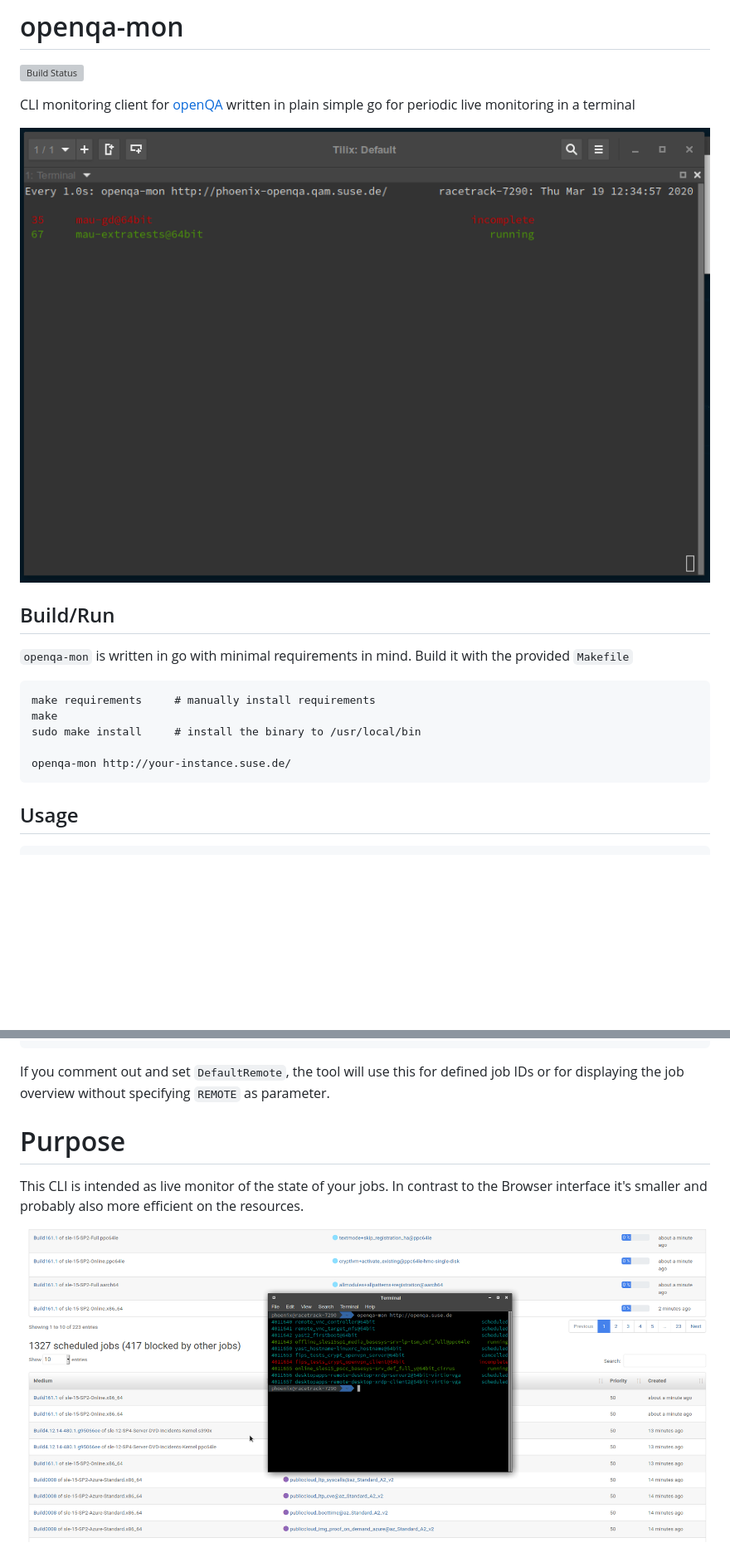
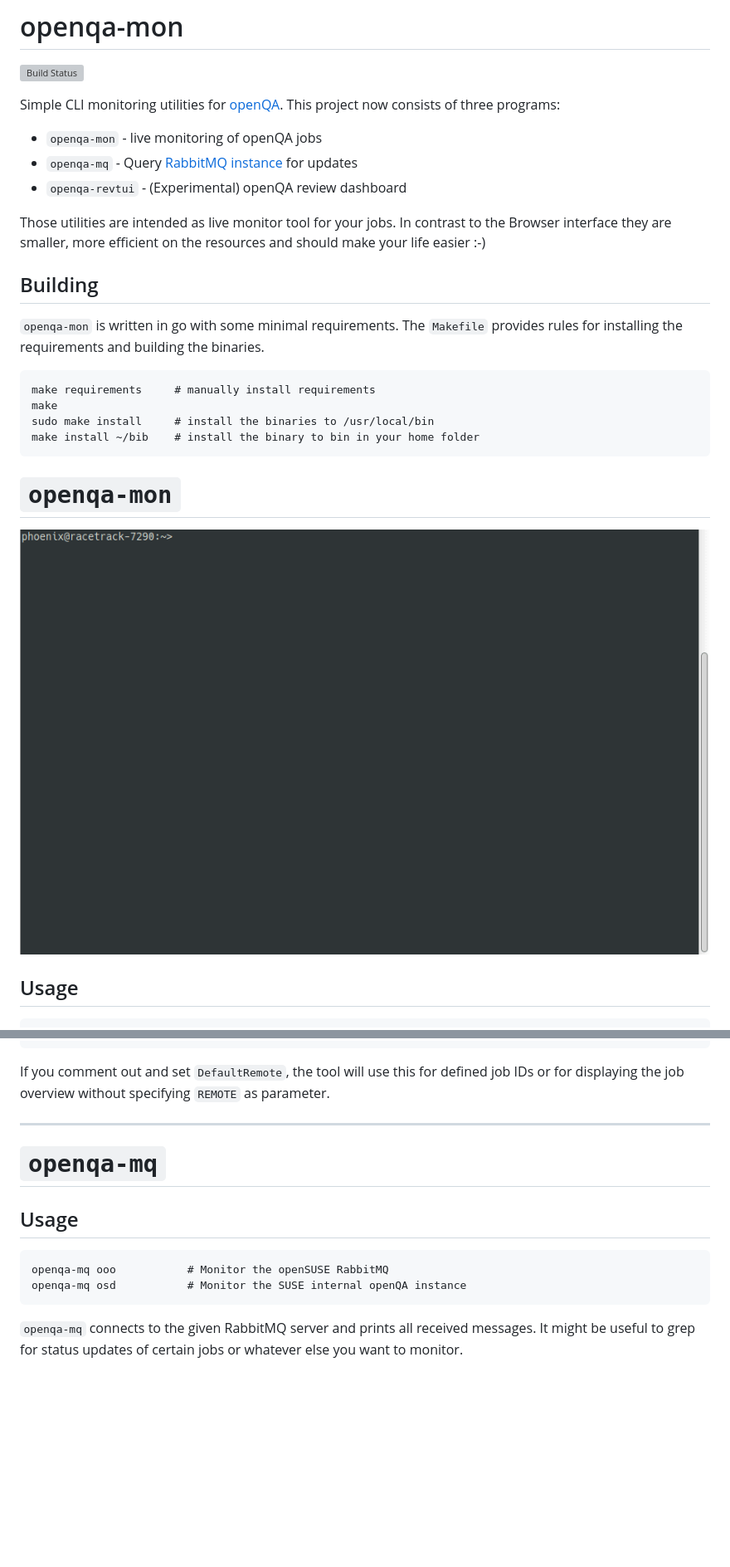
Before and after one commit to os-autoinst/openqa-mon, a Markdown page: README.md, 2 parts joined by grey strips. Shown at 83% size. GitHub-like rendering; pictures changed too: doc/Screenshot.png (deleted), doc/demo.gif; blank space fills up the shorter version; grey boxes are pictures that could not be loaded.

Commit message:
Update documentation
Update the documentation to include the latest changes and new tools

```diff
--- a/README.md
+++ b/README.md
@@ -2,20 +2,27 @@
 
 [![Build Status](https://travis-ci.com/grisu48/openqa-mon.svg?branch=master)](https://travis-ci.com/grisu48/openqa-mon)
 
-CLI monitoring client for [openQA](https://open.qa) written in plain simple go for periodic live monitoring in a terminal
+Simple CLI monitoring utilities for [openQA](https://open.qa).
+This project now consists of three programs:
 
-![Demo of openqa-mon in action](doc/demo.gif)
+* `openqa-mon` - live monitoring of openQA jobs
+* `openqa-mq` - Query [RabbitMQ instance](https://rabbit.opensuse.org/) for updates
+* `openqa-revtui` - (Experimental) openQA review dashboard
 
-## Build/Run
+Those utilities are intended as live monitor tool for your jobs. In contrast to the Browser interface they are smaller, more efficient on the resources and should make your life easier :-)
 
-`openqa-mon` is written in go with minimal requirements in mind. Build it with the provided `Makefile`
+## Building
+
+`openqa-mon` is written in go with some minimal requirements. The `Makefile` provides rules for installing the requirements and building the binaries.
 
     make requirements     # manually install requirements
 	make
-    sudo make install     # install the binary to /usr/local/bin
+    sudo make install     # install the binaries to /usr/local/bin
+    make install ~/bib    # install the binary to bin in your home folder
 
-    openqa-mon http://your-instance.suse.de/
+# `openqa-mon`
 
+![Demo of openqa-mon in action](doc/demo.gif)
 
 ## Usage
 
@@ -101,9 +108,13 @@ Of course this also includes continuous monitoring for certain jobs
 
 If you comment out and set `DefaultRemote`, the tool will use this for defined job IDs or for displaying the job overview without specifying `REMOTE` as parameter.
 
+* * *
 
-# Purpose
+# `openqa-mq`
 
-This CLI is intended as live monitor of the state of your jobs. In contrast to the Browser interface it's smaller and probably also more efficient on the resources.
+## Usage
 
-![Screenshot of openqa-mon in action vs the Browser in the background](doc/Screenshot.png)
+    openqa-mq ooo           # Monitor the openSUSE RabbitMQ
+    openqa-mq osd           # Monitor the SUSE internal openQA instance
+
+`openqa-mq` connects to the given RabbitMQ server and prints all received messages. It might be useful to grep for status updates of certain jobs or whatever else you want to monitor.
```
